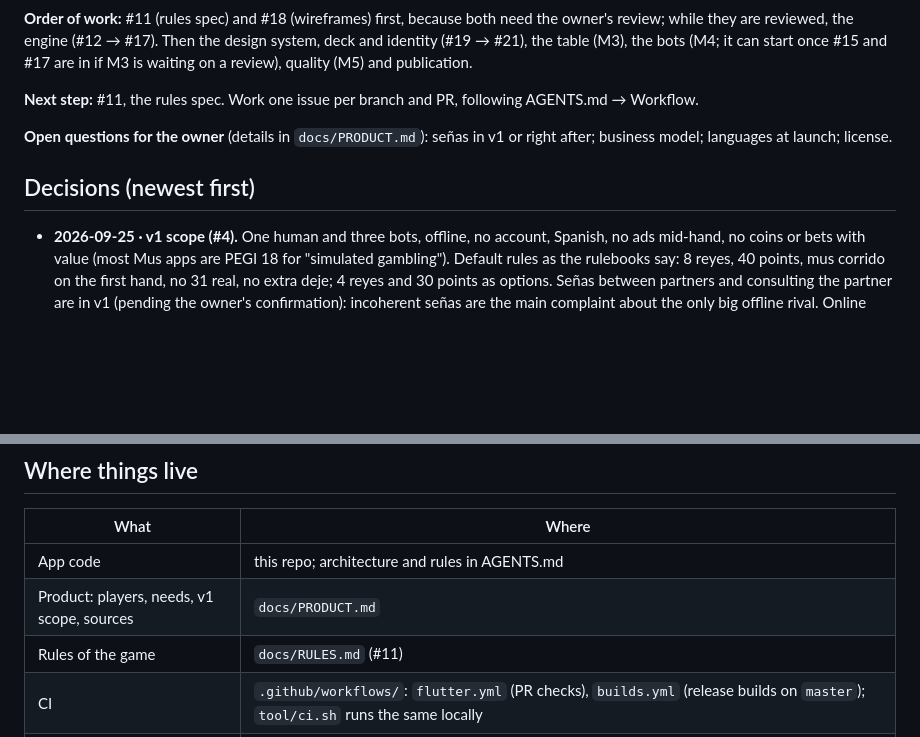
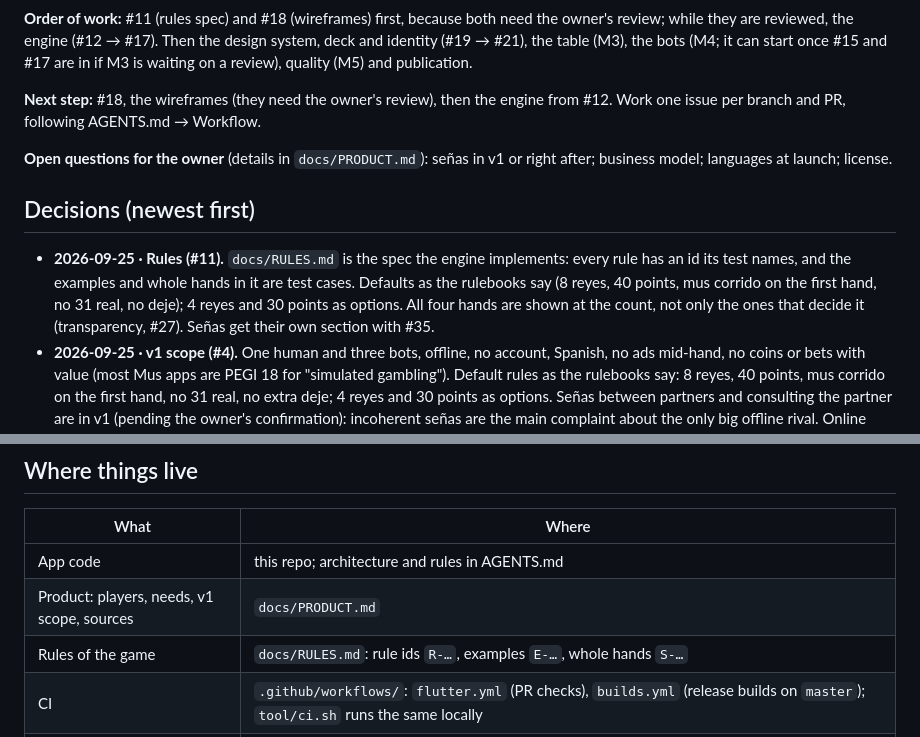
Before and after one commit to clarriu97/masmus, a Markdown page: docs/ROADMAP.md, 2 parts joined by grey strips. Rendered like a GitHub page; blank space fills up the shorter version.

Commit message:
docs: rules spec the engine implements, with ids, examples and whole hands

```diff
--- a/docs/ROADMAP.md
+++ b/docs/ROADMAP.md
@@ -44,14 +44,21 @@ Then the design system, deck and identity (#19 → #21), the table (M3), the
 bots (M4; it can start once #15 and #17 are in if M3 is waiting on a
 review), quality (M5) and publication.
 
-**Next step:** #11, the rules spec. Work one issue per branch and PR,
-following AGENTS.md → Workflow.
+**Next step:** #18, the wireframes (they need the owner's review), then the
+engine from #12. Work one issue per branch and PR, following AGENTS.md →
+Workflow.
 
 **Open questions for the owner** (details in `docs/PRODUCT.md`): señas in v1
 or right after; business model; languages at launch; license.
 
 ## Decisions (newest first)
 
+- **2026-09-25 · Rules (#11).** `docs/RULES.md` is the spec the engine
+  implements: every rule has an id its test names, and the examples and whole
+  hands in it are test cases. Defaults as the rulebooks say (8 reyes, 40
+  points, mus corrido on the first hand, no 31 real, no deje); 4 reyes and 30
+  points as options. All four hands are shown at the count, not only the ones
+  that decide it (transparency, #27). Señas get their own section with #35.
 - **2026-09-25 · v1 scope (#4).** One human and three bots, offline, no
   account, Spanish, no ads mid-hand, no coins or bets with value (most Mus
   apps are PEGI 18 for "simulated gambling"). Default rules as the rulebooks
@@ -108,7 +115,7 @@ or right after; business model; languages at launch; license.
 |---|---|
 | App code | this repo; architecture and rules in AGENTS.md |
 | Product: players, needs, v1 scope, sources | `docs/PRODUCT.md` |
-| Rules of the game | `docs/RULES.md` (#11) |
+| Rules of the game | `docs/RULES.md`: rule ids `R-…`, examples `E-…`, whole hands `S-…` |
 | CI | `.github/workflows/`: `flutter.yml` (PR checks), `builds.yml` (release builds on `master`); `tool/ci.sh` runs the same locally |
 | Branch protection | `master`: required `analyze` and `test`; up to date with `master`; linear history; applies to admins; squash merge only, branches deleted on merge |
 | Agent skills | `.claude/skills/` (`.agents` symlink), third-party ones pinned in `skills-lock.json` |
```
Also changed, not shown: docs/RULES.md (added, +266 -0 lines).
